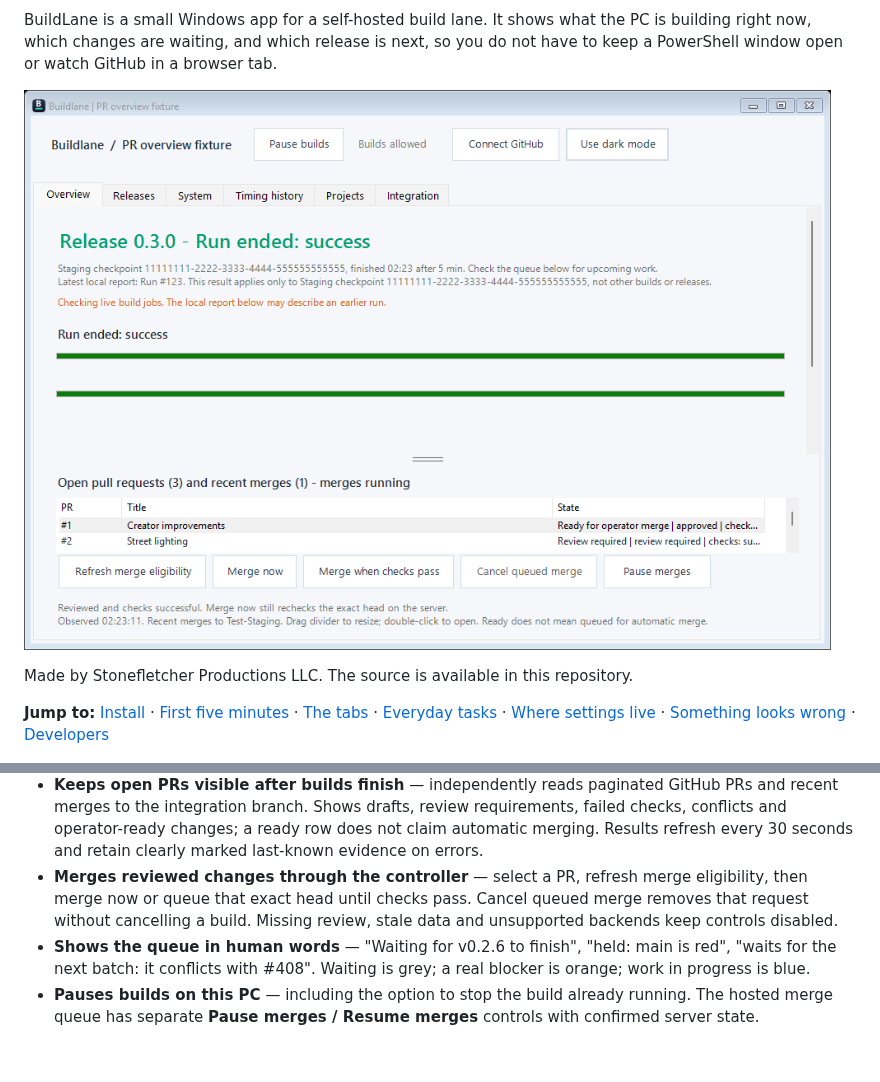
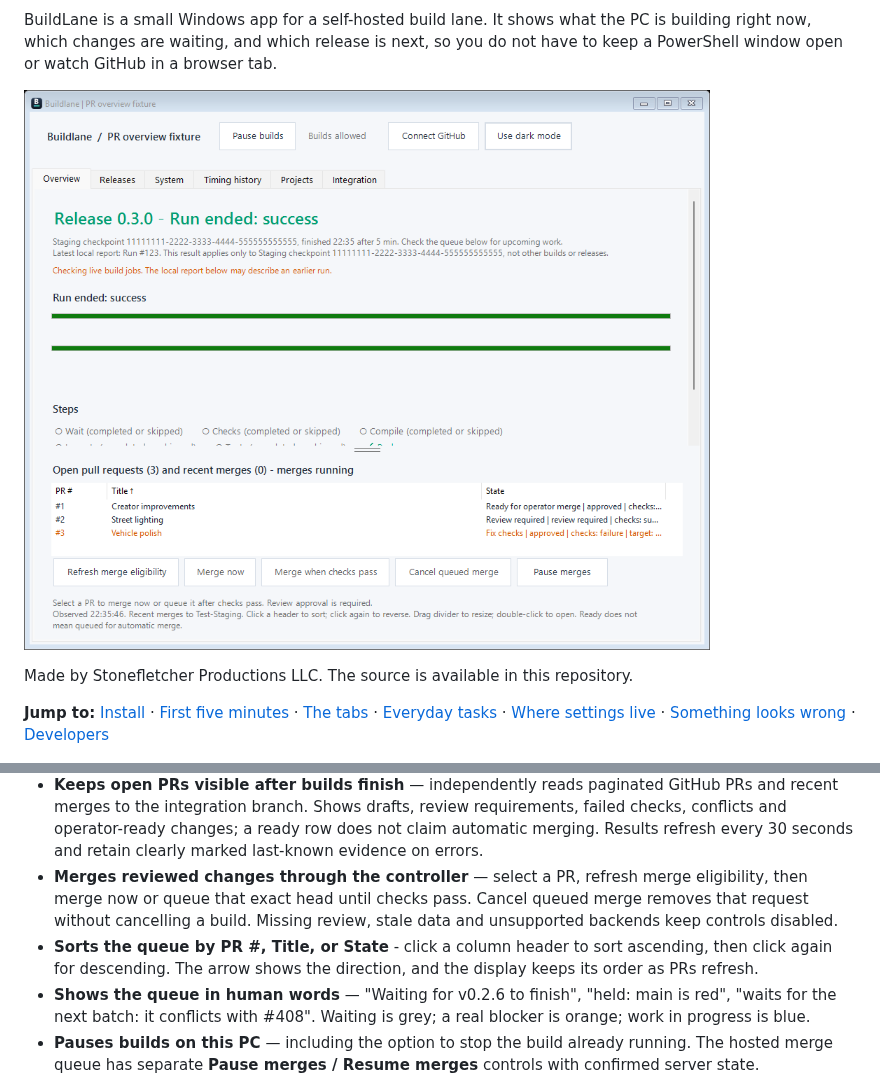
Before and after one commit to Stonefletcher-Productions-LLC/BuildLane, a Markdown page: README.md, 2 parts joined by grey strips. Drawn GitHub-style; pictures changed too: docs/images/open-prs.png; blank space fills up the shorter version.

Commit message:
Sort the PR queue by clicked column headers

```diff
--- a/README.md
+++ b/README.md
@@ -23,6 +23,7 @@ Made by Stonefletcher Productions LLC. The source is available in this repositor
 - **Updates without flashing** — unchanged status leaves overview text, row visibility and layout untouched while live polling continues.
 - **Keeps open PRs visible after builds finish** — independently reads paginated GitHub PRs and recent merges to the integration branch. Shows drafts, review requirements, failed checks, conflicts and operator-ready changes; a ready row does not claim automatic merging. Results refresh every 30 seconds and retain clearly marked last-known evidence on errors.
 - **Merges reviewed changes through the controller** — select a PR, refresh merge eligibility, then merge now or queue that exact head until checks pass. Cancel queued merge removes that request without cancelling a build. Missing review, stale data and unsupported backends keep controls disabled.
+- **Sorts the queue by PR #, Title, or State** - click a column header to sort ascending, then click again for descending. The arrow shows the direction, and the display keeps its order as PRs refresh.
 - **Shows the queue in human words** — "Waiting for v0.2.6 to finish", "held: main is red", "waits for the next batch:
   it conflicts with #408". Waiting is grey; a real blocker is orange; work in progress is blue.
 - **Pauses builds on this PC** — including the option to stop the build already running. The hosted merge queue has separate **Pause merges / Resume merges** controls with confirmed server state.
```
Also changed, not shown: docs/GETTING-STARTED.md (+4 -0 lines), 3 other files.
